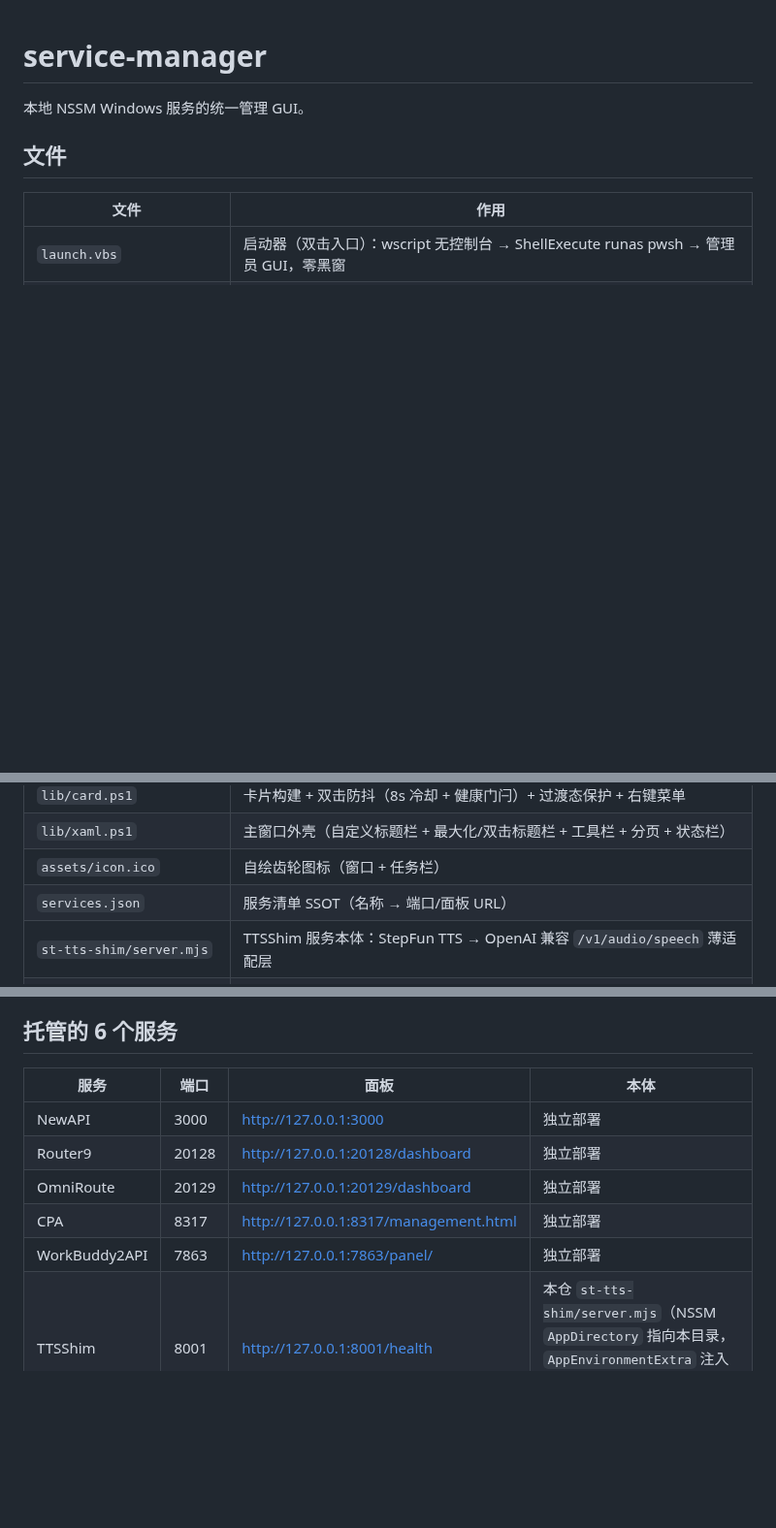
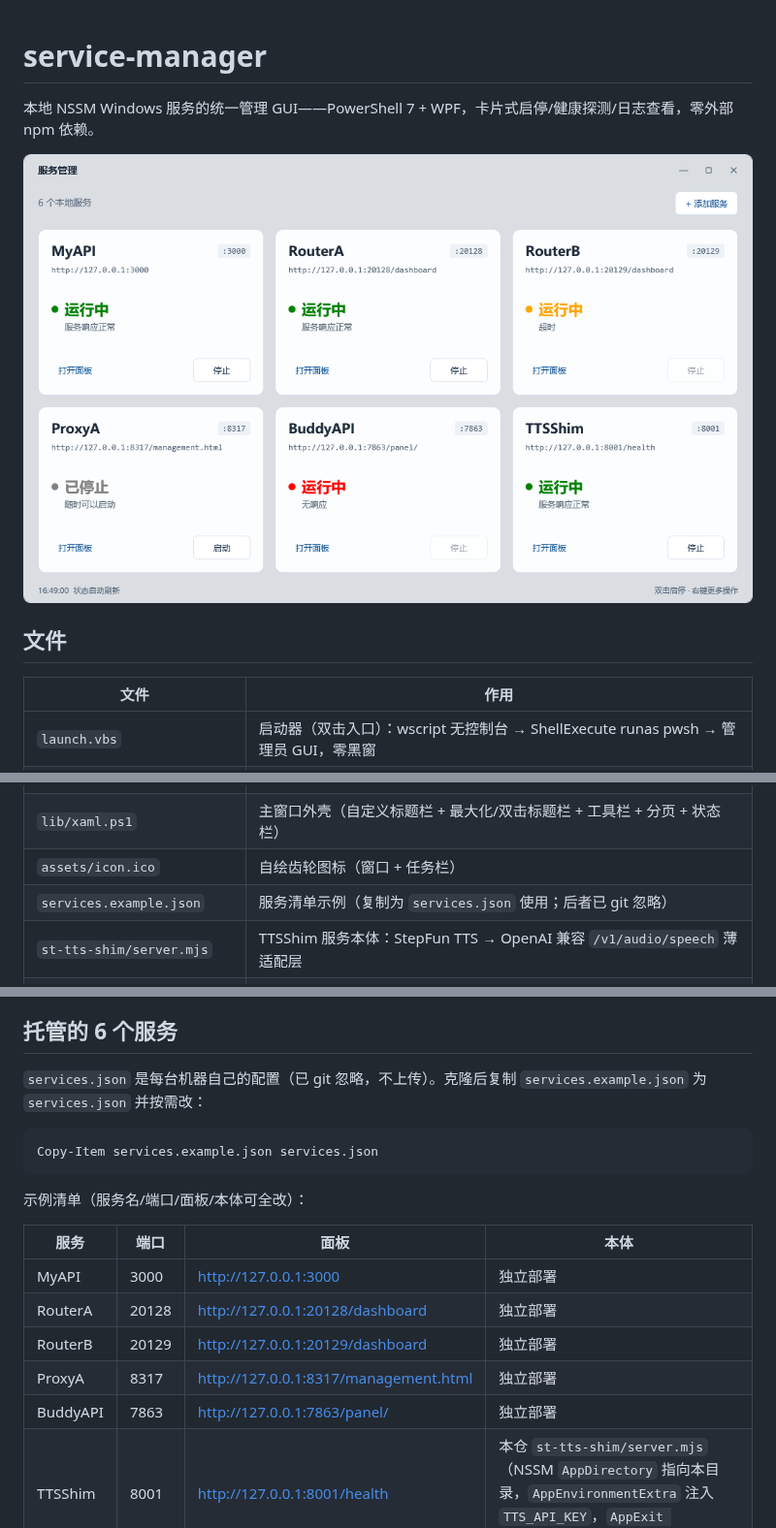
Before and after one commit to xvyimu/nssm-service-manager, a Markdown page: README.md, 3 parts joined by grey strips. Shown at 97% size. Rendered like a GitHub page; pictures changed too: assets/screenshot.png (added); blank space fills up the shorter version.

Commit message:
chore: 上传准备——LICENSE / 示例配置 / 截图 / README
- LICENSE：MIT
- services.example.json：服务名泛化的示例清单（MyAPI/RouterA/...）
- .gitignore：services.json 移出版本控制，本机实配不上传
- README：顶部截图 + 文件表更新 + 托管的服务改为示例说明
- assets/screenshot.png + tests/make-screenshot.ps1：离屏渲染生成，可复现
- tests/test-add-svc.ps1：适配 services.json 缺失场景（新克隆也能跑）

````diff
--- a/README.md
+++ b/README.md
@@ -1,6 +1,8 @@
 # service-manager
 
-本地 NSSM Windows 服务的统一管理 GUI。
+本地 NSSM Windows 服务的统一管理 GUI——PowerShell 7 + WPF，卡片式启停/健康探测/日志查看，零外部 npm 依赖。
+
+![主界面](assets/screenshot.png)
 
 ## 文件
 
@@ -15,7 +17,7 @@
 | `lib/card.ps1` | 卡片构建 + 双击防抖（8s 冷却 + 健康门闩）+ 过渡态保护 + 右键菜单 |
 | `lib/xaml.ps1` | 主窗口外壳（自定义标题栏 + 最大化/双击标题栏 + 工具栏 + 分页 + 状态栏） |
 | `assets/icon.ico` | 自绘齿轮图标（窗口 + 任务栏） |
-| `services.json` | 服务清单 SSOT（名称 → 端口/面板 URL） |
+| `services.example.json` | 服务清单示例（复制为 `services.json` 使用；后者已 git 忽略） |
 | `st-tts-shim/server.mjs` | TTSShim 服务本体：StepFun TTS → OpenAI 兼容 `/v1/audio/speech` 薄适配层 |
 | `st-tts-shim/test-speech.ps1` | TTSShim 打穿测试脚本 |
 | `tests/run-all.ps1` | 统一执行 PowerShell 语法检查和全部回归测试 |
@@ -55,13 +57,21 @@
 
 ## 托管的 6 个服务
 
+`services.json` 是每台机器自己的配置（已 git 忽略，不上传）。克隆后复制 `services.example.json` 为 `services.json` 并按需改：
+
+```
+Copy-Item services.example.json services.json
+```
+
+示例清单（服务名/端口/面板/本体可全改）：
+
 | 服务 | 端口 | 面板 | 本体 |
 |------|------|------|------|
-| NewAPI | 3000 | http://127.0.0.1:3000 | 独立部署 |
-| Router9 | 20128 | http://127.0.0.1:20128/dashboard | 独立部署 |
-| OmniRoute | 20129 | http://127.0.0.1:20129/dashboard | 独立部署 |
-| CPA | 8317 | http://127.0.0.1:8317/management.html | 独立部署 |
-| WorkBuddy2API | 7863 | http://127.0.0.1:7863/panel/ | 独立部署 |
+| MyAPI | 3000 | http://127.0.0.1:3000 | 独立部署 |
+| RouterA | 20128 | http://127.0.0.1:20128/dashboard | 独立部署 |
+| RouterB | 20129 | http://127.0.0.1:20129/dashboard | 独立部署 |
+| ProxyA | 8317 | http://127.0.0.1:8317/management.html | 独立部署 |
+| BuddyAPI | 7863 | http://127.0.0.1:7863/panel/ | 独立部署 |
 | TTSShim | 8001 | http://127.0.0.1:8001/health | 本仓 `st-tts-shim/server.mjs`（NSSM `AppDirectory` 指向本目录，`AppEnvironmentExtra` 注入 `TTS_API_KEY`，`AppExit Default=Ignore` 不自动重启） |
 
 > **安全提示（TTS_API_KEY 暴露面）：** NSSM 把 `TTS_API_KEY` 明文写入注册表 `HKLM\SYSTEM\CurrentControlSet\Services\TTSShim\Parameters\AppEnvironmentExtra`，该键 ACL 默认允许 `BUILTIN\Users` 读取——本机任意标准用户无需提权即可读出 65 字符明文密钥。`server.mjs` 支持 `TTS_API_KEY_FILE` 环境变量指向一个仅 Administrators+SYSTEM 可读的密钥文件（优先于 `TTS_API_KEY`），把密钥移出注册表。彻底收紧需由安装脚本把 `Parameters` 键 ACL 收到 `Administrators + SYSTEM`（NSSM 本身不管 ACL）。
````
Also changed, not shown: 6 other files.
